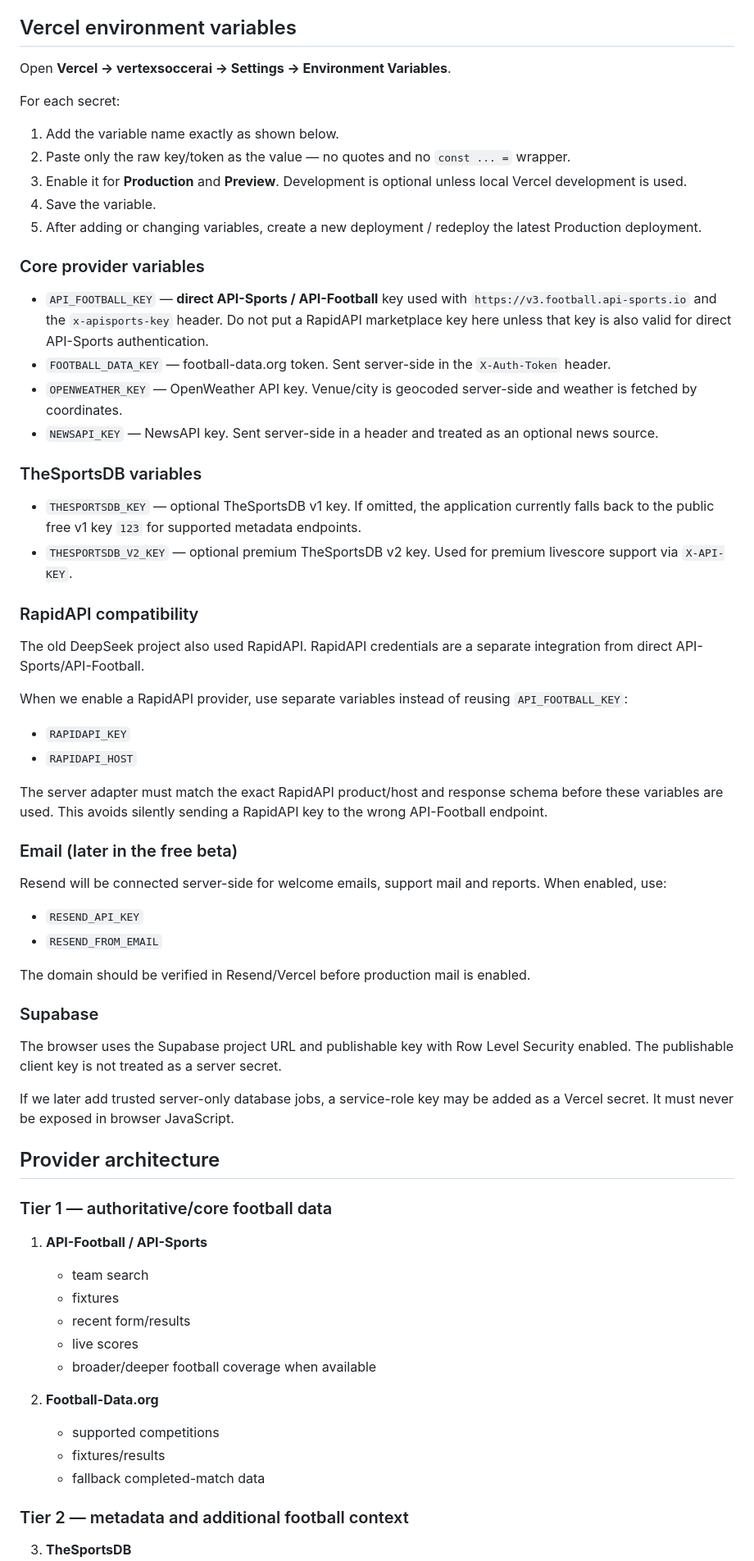
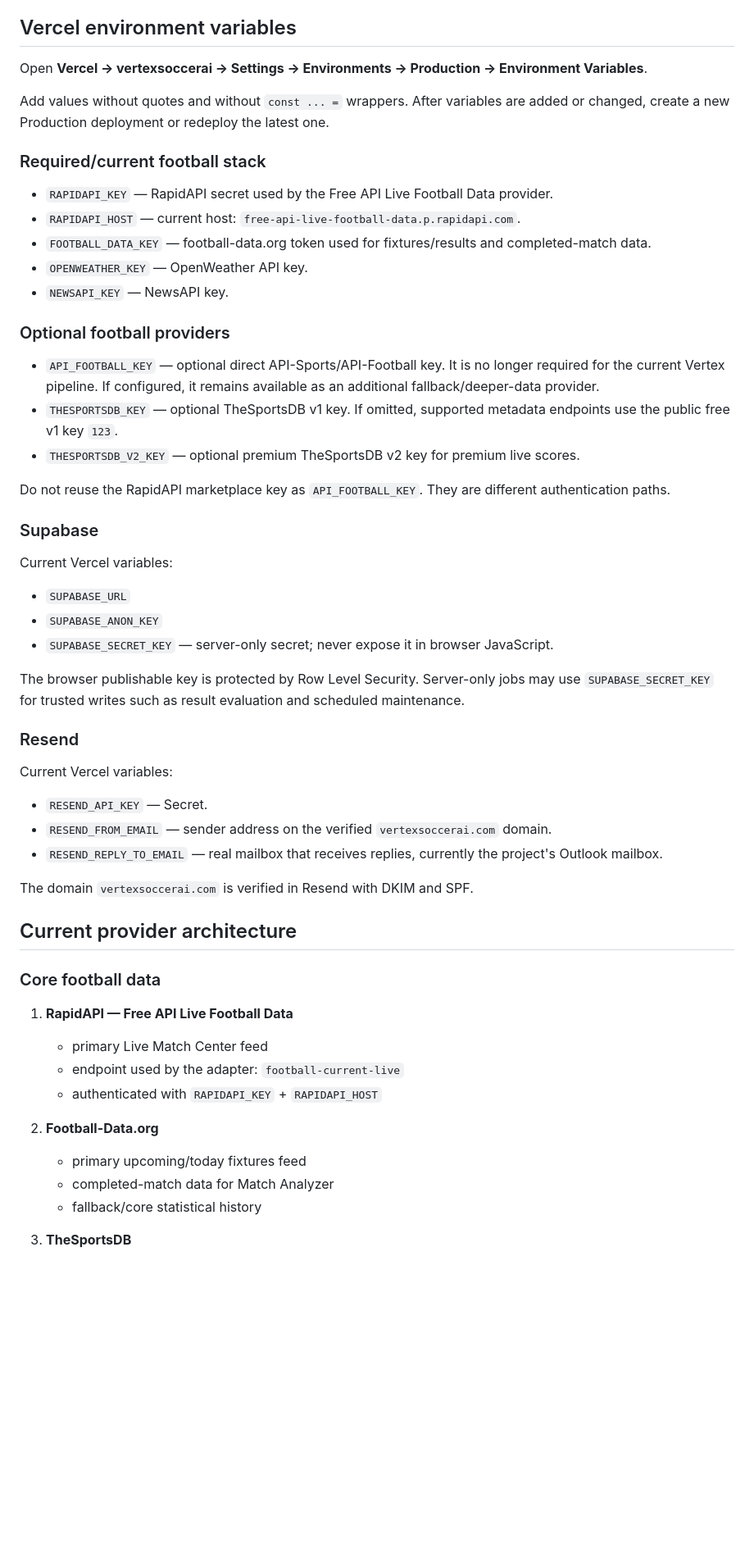
Before and after one commit to Anton578557/vertexsoccerai, a Markdown page: SETUP.md, the part around one of its changes. Shown at 82% size. Drawn GitHub-style; blank space fills up the shorter version.

Commit message:
Document RapidAPI-first production provider setup

```diff
--- a/SETUP.md
+++ b/SETUP.md
@@ -6,71 +6,59 @@ Vertex Soccer AI 2.0 uses a server-side provider layer on Vercel. Browser JavaSc
 
 ## Vercel environment variables
 
-Open **Vercel → vertexsoccerai → Settings → Environment Variables**.
+Open **Vercel → vertexsoccerai → Settings → Environments → Production → Environment Variables**.
 
-For each secret:
+Add values without quotes and without `const ... =` wrappers. After variables are added or changed, create a new Production deployment or redeploy the latest one.
 
-1. Add the variable name exactly as shown below.
-2. Paste only the raw key/token as the value — no quotes and no `const ... =` wrapper.
-3. Enable it for **Production** and **Preview**. Development is optional unless local Vercel development is used.
-4. Save the variable.
-5. After adding or changing variables, create a new deployment / redeploy the latest Production deployment.
+### Required/current football stack
 
-### Core provider variables
+- `RAPIDAPI_KEY` — RapidAPI secret used by the Free API Live Football Data provider.
+- `RAPIDAPI_HOST` — current host: `free-api-live-football-data.p.rapidapi.com`.
+- `FOOTBALL_DATA_KEY` — football-data.org token used for fixtures/results and completed-match data.
+- `OPENWEATHER_KEY` — OpenWeather API key.
+- `NEWSAPI_KEY` — NewsAPI key.
 
-- `API_FOOTBALL_KEY` — **direct API-Sports / API-Football** key used with `https://v3.football.api-sports.io` and the `x-apisports-key` header. Do not put a RapidAPI marketplace key here unless that key is also valid for direct API-Sports authentication.
-- `FOOTBALL_DATA_KEY` — football-data.org token. Sent server-side in the `X-Auth-Token` header.
-- `OPENWEATHER_KEY` — OpenWeather API key. Venue/city is geocoded server-side and weather is fetched by coordinates.
-- `NEWSAPI_KEY` — NewsAPI key. Sent server-side in a header and treated as an optional news source.
+### Optional football providers
 
-### TheSportsDB variables
+- `API_FOOTBALL_KEY` — optional direct API-Sports/API-Football key. It is no longer required for the current Vertex pipeline. If configured, it remains available as an additional fallback/deeper-data provider.
+- `THESPORTSDB_KEY` — optional TheSportsDB v1 key. If omitted, supported metadata endpoints use the public free v1 key `123`.
+- `THESPORTSDB_V2_KEY` — optional premium TheSportsDB v2 key for premium live scores.
 
-- `THESPORTSDB_KEY` — optional TheSportsDB v1 key. If omitted, the application currently falls back to the public free v1 key `123` for supported metadata endpoints.
-- `THESPORTSDB_V2_KEY` — optional premium TheSportsDB v2 key. Used for premium livescore support via `X-API-KEY`.
-
-### RapidAPI compatibility
-
-The old DeepSeek project also used RapidAPI. RapidAPI credentials are a separate integration from direct API-Sports/API-Football.
-
-When we enable a RapidAPI provider, use separate variables instead of reusing `API_FOOTBALL_KEY`:
-
-- `RAPIDAPI_KEY`
-- `RAPIDAPI_HOST`
-
-The server adapter must match the exact RapidAPI product/host and response schema before these variables are used. This avoids silently sending a RapidAPI key to the wrong API-Football endpoint.
-
-### Email (later in the free beta)
-
-Resend will be connected server-side for welcome emails, support mail and reports. When enabled, use:
-
-- `RESEND_API_KEY`
-- `RESEND_FROM_EMAIL`
-
-The domain should be verified in Resend/Vercel before production mail is enabled.
+Do not reuse the RapidAPI marketplace key as `API_FOOTBALL_KEY`. They are different authentication paths.
 
 ### Supabase
 
-The browser uses the Supabase project URL and publishable key with Row Level Security enabled. The publishable client key is not treated as a server secret.
+Current Vercel variables:
 
-If we later add trusted server-only database jobs, a service-role key may be added as a Vercel secret. It must never be exposed in browser JavaScript.
+- `SUPABASE_URL`
+- `SUPABASE_ANON_KEY`
+- `SUPABASE_SECRET_KEY` — server-only secret; never expose it in browser JavaScript.
 
-## Provider architecture
+The browser publishable key is protected by Row Level Security. Server-only jobs may use `SUPABASE_SECRET_KEY` for trusted writes such as result evaluation and scheduled maintenance.
 
-### Tier 1 — authoritative/core football data
+### Resend
 
-1. **API-Football / API-Sports**
-   - team search
-   - fixtures
-   - recent form/results
-   - live scores
-   - broader/deeper football coverage when available
+Current Vercel variables:
+
+- `RESEND_API_KEY` — Secret.
+- `RESEND_FROM_EMAIL` — sender address on the verified `vertexsoccerai.com` domain.
+- `RESEND_REPLY_TO_EMAIL` — real mailbox that receives replies, currently the project's Outlook mailbox.
+
+The domain `vertexsoccerai.com` is verified in Resend with DKIM and SPF.
+
+## Current provider architecture
+
+### Core football data
+
+1. **RapidAPI — Free API Live Football Data**
+   - primary Live Match Center feed
+   - endpoint used by the adapter: `football-current-live`
+   - authenticated with `RAPIDAPI_KEY` + `RAPIDAPI_HOST`
 
 2. **Football-Data.org**
-   - supported competitions
-   - fixtures/results
-   - fallback completed-match data
-
-### Tier 2 — metadata and additional football context
+   - primary upcoming/today fixtures feed
+   - completed-match data for Match Analyzer
+   - fallback/core statistical history
 
 3. **TheSportsDB**
    - team identity
```
Also changed, not shown: other parts of SETUP.md (+57 -48 lines).
